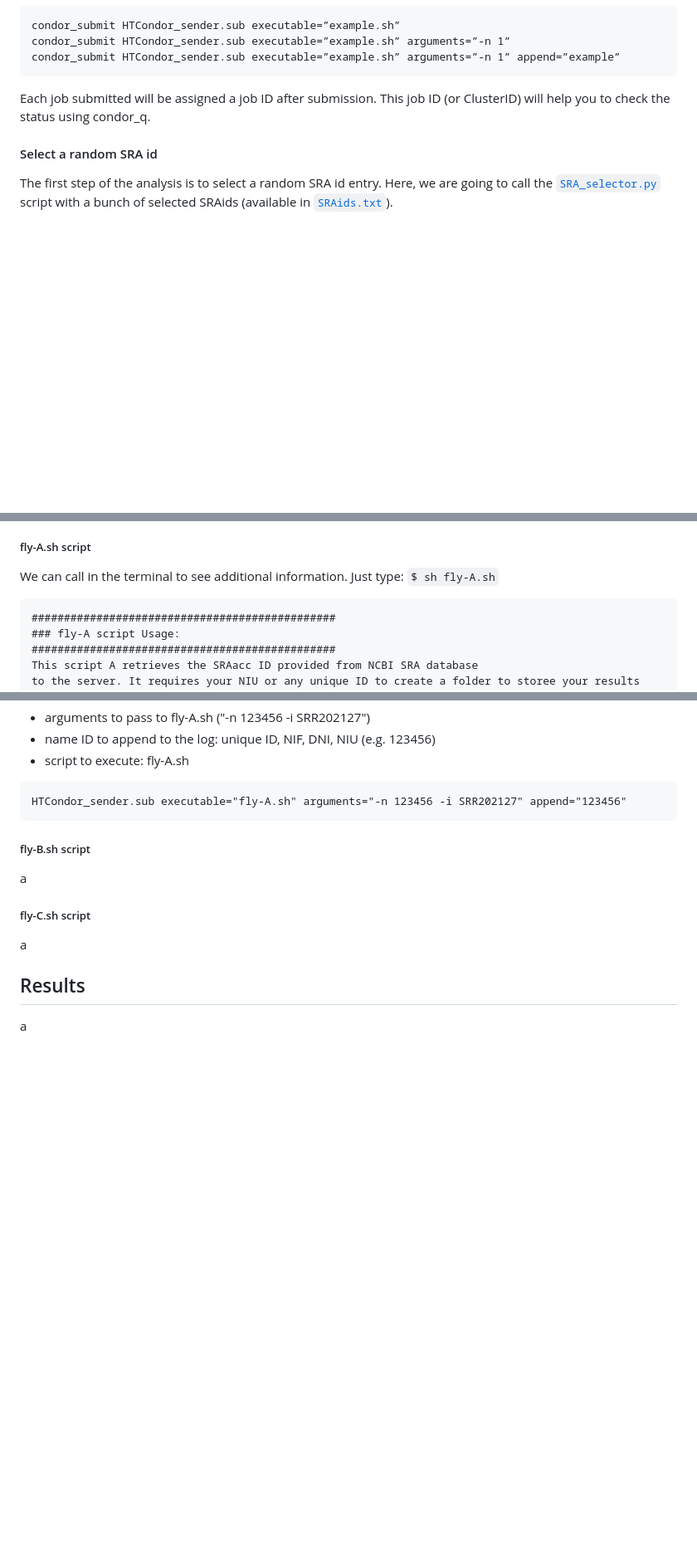
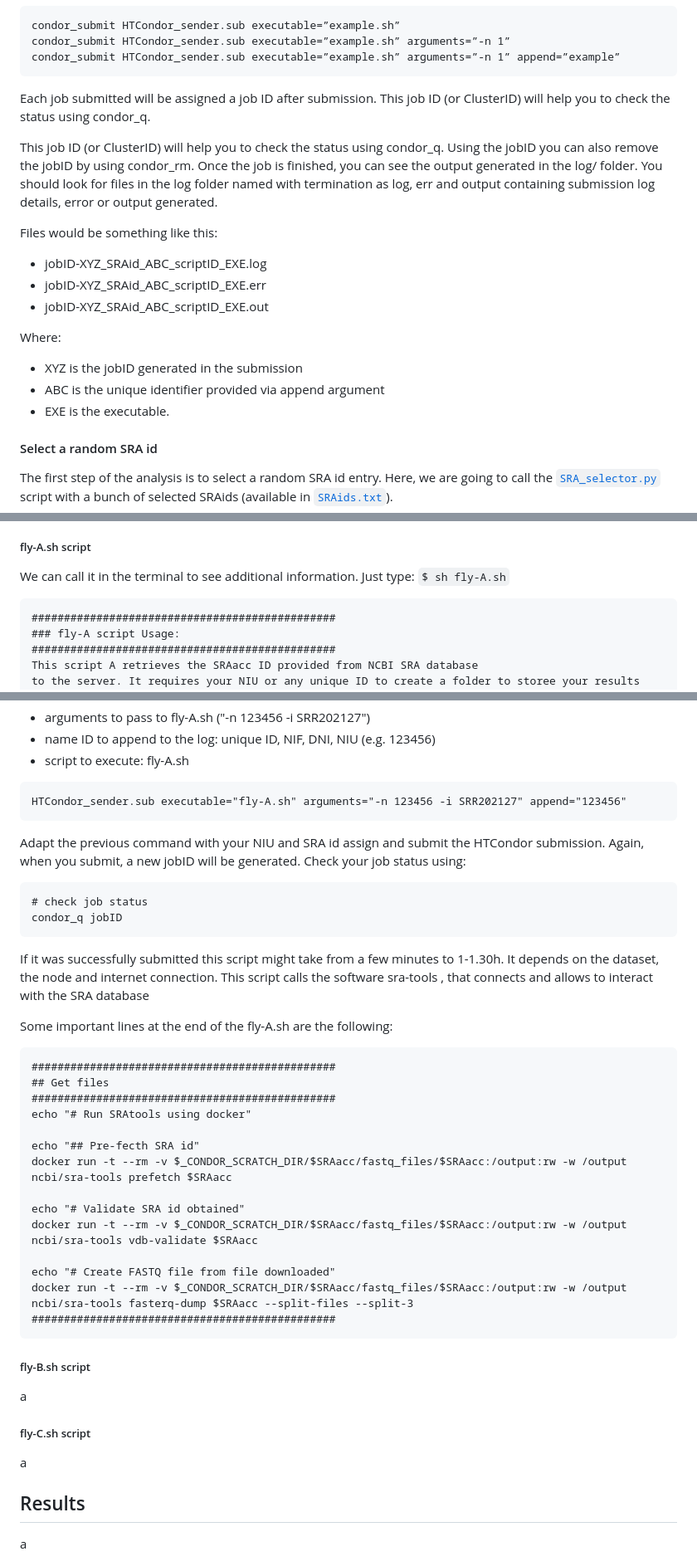
Before and after one commit to JFsanchezherrero/CodeTheFly_UAB, a Markdown page: README.md, 3 parts joined by grey strips. Shown at 83% size. GitHub-like rendering; blank space fills up the shorter version.

````diff
--- a/README.md
+++ b/README.md
@@ -66,6 +66,20 @@ condor_submit HTCondor_sender.sub executable=”example.sh” arguments=”-n 1
 ```
 Each job submitted will be assigned a job ID after submission. This job ID (or ClusterID) will help you to check the status using condor_q.
 
+This job ID (or ClusterID) will help you to check the status using condor_q. Using the jobID you can also remove the jobID by using condor_rm.
+Once the job is finished, you can see the output generated in the log/ folder. You should look for files in the log folder named with termination as log, err and output containing submission log details, error or output generated.
+
+Files would be something like this:
+- jobID-XYZ_SRAid_ABC_scriptID_EXE.log
+- jobID-XYZ_SRAid_ABC_scriptID_EXE.err
+- jobID-XYZ_SRAid_ABC_scriptID_EXE.out
+
+Where:
+- XYZ is the jobID generated in the submission
+- ABC is the unique identifier provided via append argument
+- EXE is the executable.
+
+
 ####  Select a random SRA id
 
 The first step of the analysis is to select a random SRA id entry. Here, we are going to call the [`SRA_selector.py`](./SRA_selector.py) script with a bunch of selected SRAids (available in [`SRAids.txt`](./SRAids.txt)).
@@ -126,7 +140,7 @@ Once you have an SRA id assigned to you, you will be able to start the analysis
 
 ##### fly-A.sh script
 
-We can call in the terminal to see additional information. Just type: `$ sh fly-A.sh`
+We can call it in the terminal to see additional information. Just type: `$ sh fly-A.sh`
 
 ```
 ###############################################
@@ -165,6 +179,32 @@ When we submit the job through the HTCondor system, we type something like the f
 HTCondor_sender.sub executable="fly-A.sh" arguments="-n 123456 -i SRR202127" append="123456"
 ```
 
+Adapt the previous command with your NIU and SRA id assign and submit the HTCondor submission. Again, when you submit, a new jobID will be generated. Check your job status using:
+```
+# check job status
+condor_q jobID
+```
+
+If it was successfully submitted this script might take from a few minutes to 1-1.30h. It depends on the dataset, the node and internet connection. This script calls the software sra-tools , that connects and allows to interact with the SRA database
+
+Some important lines at the end of the fly-A.sh are the following:
+
+```
+###############################################
+## Get files
+###############################################
+echo "# Run SRAtools using docker"
+
+echo "## Pre-fecth SRA id"
+docker run -t --rm -v $_CONDOR_SCRATCH_DIR/$SRAacc/fastq_files/$SRAacc:/output:rw -w /output ncbi/sra-tools prefetch $SRAacc
+
+echo "# Validate SRA id obtained"
+docker run -t --rm -v $_CONDOR_SCRATCH_DIR/$SRAacc/fastq_files/$SRAacc:/output:rw -w /output ncbi/sra-tools vdb-validate $SRAacc
+
+echo "# Create FASTQ file from file downloaded"
+docker run -t --rm -v $_CONDOR_SCRATCH_DIR/$SRAacc/fastq_files/$SRAacc:/output:rw -w /output ncbi/sra-tools fasterq-dump $SRAacc --split-files --split-3
+###############################################
+```
 
 
 
````
